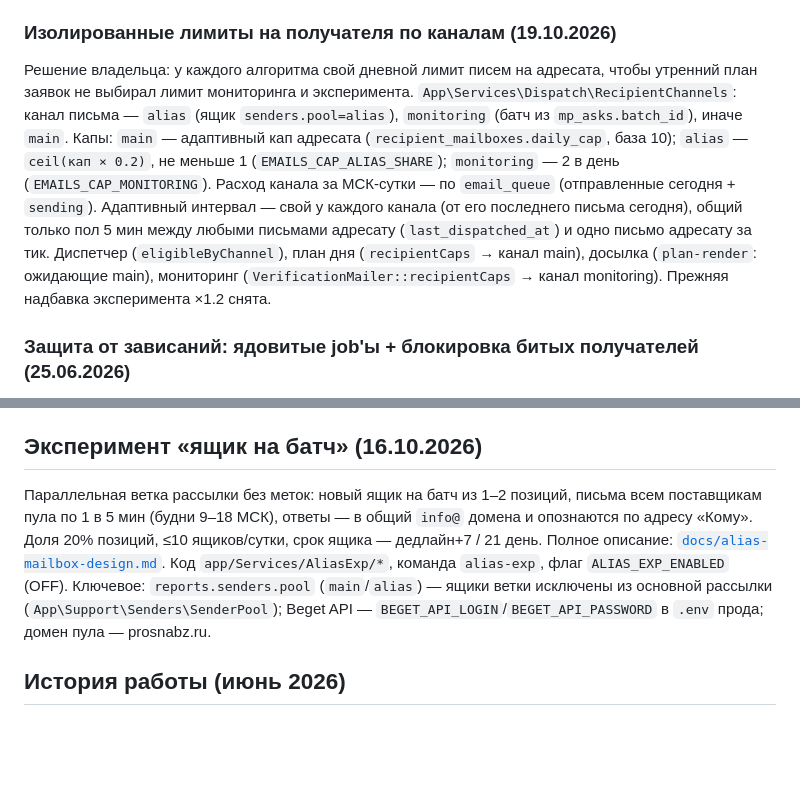
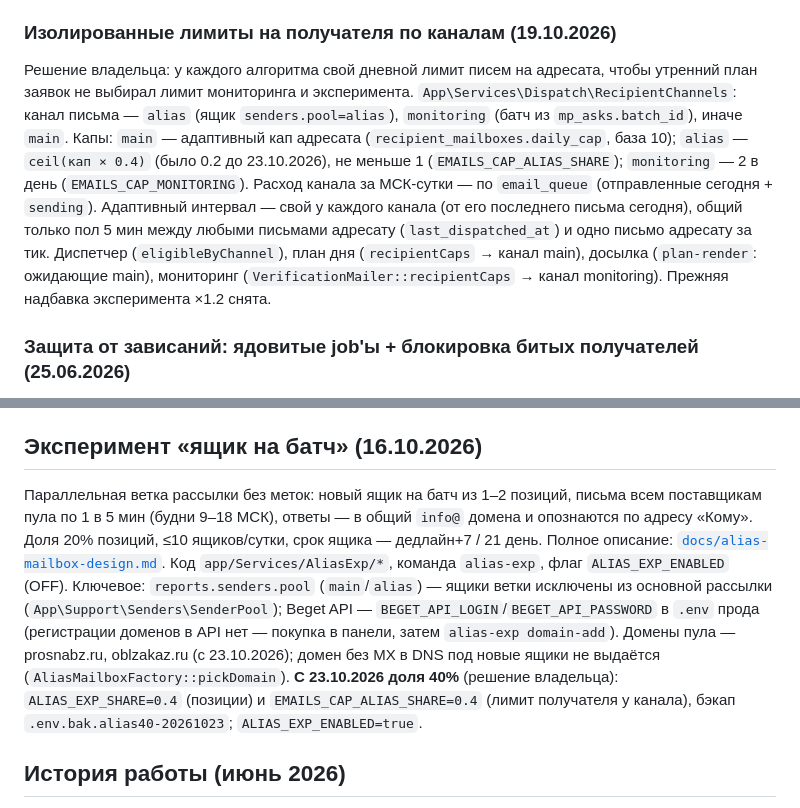
Before and after one commit to markyel/iqot-platform, a Markdown page: CLAUDE.md, 2 parts joined by grey strips. Drawn GitHub-style; blank space fills up the shorter version.

Commit message:
docs: эксперимент — домен oblzakaz.ru, доля 40%
Co-Authored-By: Claude Opus 5.5 <noreply@anthropic.com>

```diff
--- a/CLAUDE.md
+++ b/CLAUDE.md
@@ -71,7 +71,7 @@
 - **Пример (окно 12 ч, MAX=60м, MIN=5м):** низкая нагрузка → 60 мин; N=20 → ~36 мин; N=200 → пол 5 мин, остаток переносится на след. день.
 
 ### Изолированные лимиты на получателя по каналам (19.10.2026)
-Решение владельца: у каждого алгоритма свой дневной лимит писем на адресата, чтобы утренний план заявок не выбирал лимит мониторинга и эксперимента. `App\Services\Dispatch\RecipientChannels`: канал письма — `alias` (ящик `senders.pool=alias`), `monitoring` (батч из `mp_asks.batch_id`), иначе `main`. Капы: `main` — адаптивный кап адресата (`recipient_mailboxes.daily_cap`, база 10); `alias` — `ceil(кап × 0.2)`, не меньше 1 (`EMAILS_CAP_ALIAS_SHARE`); `monitoring` — 2 в день (`EMAILS_CAP_MONITORING`). Расход канала за МСК-сутки — по `email_queue` (отправленные сегодня + `sending`). Адаптивный интервал — свой у каждого канала (от его последнего письма сегодня), общий только пол 5 мин между любыми письмами адресату (`last_dispatched_at`) и одно письмо адресату за тик. Диспетчер (`eligibleByChannel`), план дня (`recipientCaps` → канал main), досылка (`plan-render`: ожидающие main), мониторинг (`VerificationMailer::recipientCaps` → канал monitoring). Прежняя надбавка эксперимента ×1.2 снята.
+Решение владельца: у каждого алгоритма свой дневной лимит писем на адресата, чтобы утренний план заявок не выбирал лимит мониторинга и эксперимента. `App\Services\Dispatch\RecipientChannels`: канал письма — `alias` (ящик `senders.pool=alias`), `monitoring` (батч из `mp_asks.batch_id`), иначе `main`. Капы: `main` — адаптивный кап адресата (`recipient_mailboxes.daily_cap`, база 10); `alias` — `ceil(кап × 0.4)` (было 0.2 до 23.10.2026), не меньше 1 (`EMAILS_CAP_ALIAS_SHARE`); `monitoring` — 2 в день (`EMAILS_CAP_MONITORING`). Расход канала за МСК-сутки — по `email_queue` (отправленные сегодня + `sending`). Адаптивный интервал — свой у каждого канала (от его последнего письма сегодня), общий только пол 5 мин между любыми письмами адресату (`last_dispatched_at`) и одно письмо адресату за тик. Диспетчер (`eligibleByChannel`), план дня (`recipientCaps` → канал main), досылка (`plan-render`: ожидающие main), мониторинг (`VerificationMailer::recipientCaps` → канал monitoring). Прежняя надбавка эксперимента ×1.2 снята.
 
 ### Защита от зависаний: ядовитые job'ы + блокировка битых получателей (25.06.2026)
 Симптом: очередь `emails` встала, письма зависли в `sending`, число не меняется.
@@ -404,7 +404,7 @@ n8n выключен; в коде вызовов к нему больше нет
 - **Тексты писем:** один на ящик в сутки (`EMAILS_GENERATE_BODY_REUSE`), называет реальную область позиций. При сбое ИИ — запасной текст, свой у ящика (5 вариантов), батч `ai_model=fallback`; `emails:rebody` (каждые 15 мин) пересобирает pending-письма с запасным текстом, как только ИИ доступен (`--batch=ID` — принудительно).
 
 ## Эксперимент «ящик на батч» (16.10.2026)
-Параллельная ветка рассылки без меток: новый ящик на батч из 1–2 позиций, письма всем поставщикам пула по 1 в 5 мин (будни 9–18 МСК), ответы — в общий `info@` домена и опознаются по адресу «Кому». Доля 20% позиций, ≤10 ящиков/сутки, срок ящика — дедлайн+7 / 21 день. Полное описание: [`docs/alias-mailbox-design.md`](docs/alias-mailbox-design.md). Код `app/Services/AliasExp/*`, команда `alias-exp`, флаг `ALIAS_EXP_ENABLED` (OFF). Ключевое: `reports.senders.pool` (`main`/`alias`) — ящики ветки исключены из основной рассылки (`App\Support\Senders\SenderPool`); Beget API — `BEGET_API_LOGIN`/`BEGET_API_PASSWORD` в `.env` прода; домен пула — prosnabz.ru.
+Параллельная ветка рассылки без меток: новый ящик на батч из 1–2 позиций, письма всем поставщикам пула по 1 в 5 мин (будни 9–18 МСК), ответы — в общий `info@` домена и опознаются по адресу «Кому». Доля 20% позиций, ≤10 ящиков/сутки, срок ящика — дедлайн+7 / 21 день. Полное описание: [`docs/alias-mailbox-design.md`](docs/alias-mailbox-design.md). Код `app/Services/AliasExp/*`, команда `alias-exp`, флаг `ALIAS_EXP_ENABLED` (OFF). Ключевое: `reports.senders.pool` (`main`/`alias`) — ящики ветки исключены из основной рассылки (`App\Support\Senders\SenderPool`); Beget API — `BEGET_API_LOGIN`/`BEGET_API_PASSWORD` в `.env` прода (регистрации доменов в API нет — покупка в панели, затем `alias-exp domain-add`). Домены пула — prosnabz.ru, oblzakaz.ru (с 23.10.2026); домен без MX в DNS под новые ящики не выдаётся (`AliasMailboxFactory::pickDomain`). **С 23.10.2026 доля 40%** (решение владельца): `ALIAS_EXP_SHARE=0.4` (позиции) и `EMAILS_CAP_ALIAS_SHARE=0.4` (лимит получателя у канала), бэкап `.env.bak.alias40-20261023`; `ALIAS_EXP_ENABLED=true`.
 
 ## История работы (июнь 2026)
 - Генерация рассылок (порт n8n «Create Email Queue v4 (AI)») — сервисы `app/Services/Generate/*` (Batch/CampaignItemGrouper/CampaignSupplierSelector/CampaignSenderAssigner/CampaignTokenGenerator/CampaignBodyGenerator/CampaignEmailBuilder/CampaignPersister), `GenerateCampaignJob`, команда `emails:generate-queue`, расписание `everyFiveMinutes`. Расширен `OpenAIClassifierClient` (опц. `temperature` в `jsonCompletion` + новый `textCompletion` для токена). Анти-фингерпринтинг per-sender (template/tone/token). Тело — `gpt-4o` temp 0.7, 1 вызов на батч. Флаг `EMAILS_GENERATE_ENABLED` OFF (планировщик молчит); воркер очереди `generate` на проде ещё не заведён (не нужен, пока флаг OFF). Включать ТОЛЬКО после отключения n8n-воркфлоу.
```
